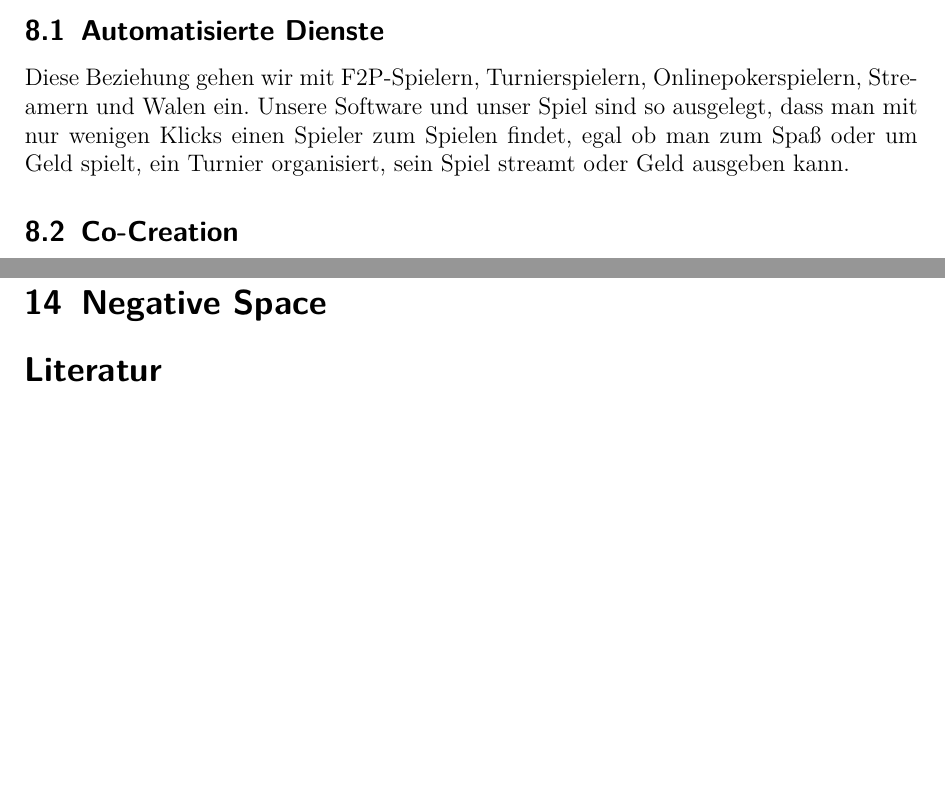
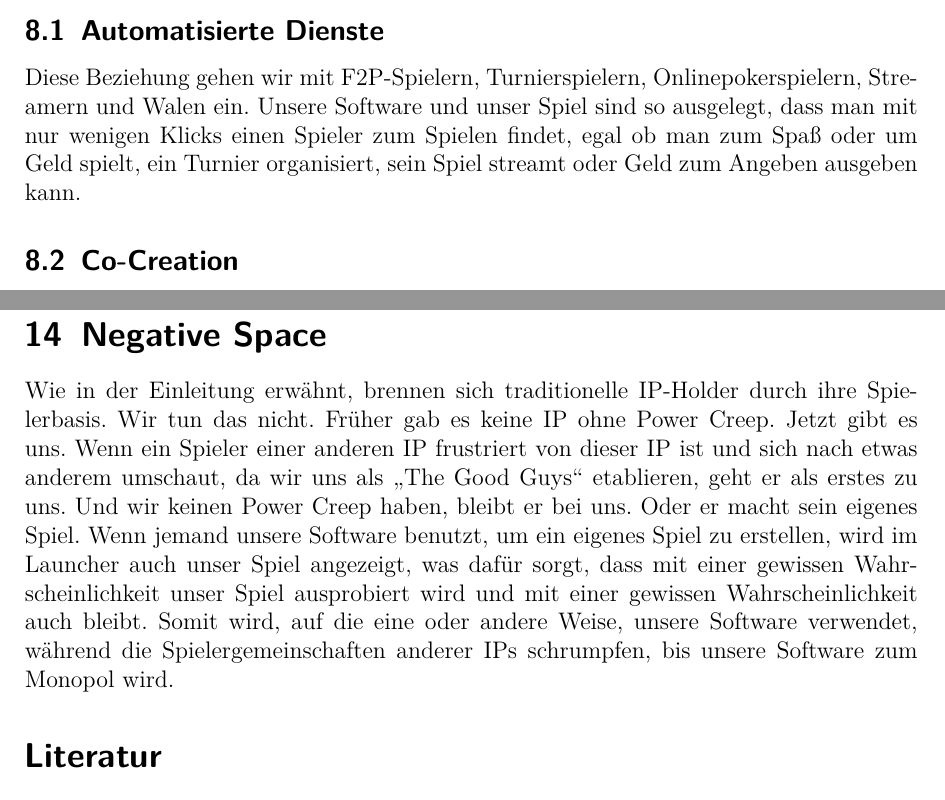
Before and after one commit to FXJackAll/Masterarbeit_Code, a LaTeX document (Von_der_Idee_zur_Gruendung/Schriftliche_Ausarbeitung/LYA_Gaming_TCG.tex): two parts of pages 20 and 29 of 32, joined at a grey line, cut so that both start at the same text, the shorter picture padded with empty space. Compiled offline with pdfLaTeX.

Commit message:
Seminararbeit weiter geschrieben

```diff
--- a/Von_der_Idee_zur_Gruendung/Schriftliche_Ausarbeitung/LYA_Gaming_TCG.tex
+++ b/Von_der_Idee_zur_Gruendung/Schriftliche_Ausarbeitung/LYA_Gaming_TCG.tex
@@ -409,7 +409,7 @@ Abhängig vom Kundensegment unterscheidet sich die Kundenbeziehung. Wir haben in
 
 \subsection{Automatisierte Dienste} \label{subsec:Kundenbeziehungen:Automatisierte_Dienste}
 
-Diese Beziehung gehen wir mit \ac{f2p}-Spielern, Turnierspielern, Onlinepokerspielern, Streamern und Walen ein. Unsere Software und unser Spiel sind so ausgelegt, dass man mit nur wenigen Klicks einen Spieler zum Spielen findet, egal ob man zum Spaß oder um Geld spielt, ein Turnier organisiert, sein Spiel streamt oder Geld ausgeben kann.
+Diese Beziehung gehen wir mit \ac{f2p}-Spielern, Turnierspielern, Onlinepokerspielern, Streamern und Walen ein. Unsere Software und unser Spiel sind so ausgelegt, dass man mit nur wenigen Klicks einen Spieler zum Spielen findet, egal ob man zum Spaß oder um Geld spielt, ein Turnier organisiert, sein Spiel streamt oder Geld zum Angeben ausgeben kann.
 
 \subsection{Co-Creation} \label{subsec:Kundenbeziehungen:Co_-_Creation}
 
@@ -528,7 +528,7 @@ Sollten wir die EXIST-Förderung bekommen, entfallen Kosten für dedizierte Prog
 
 \section{Negative Space} \label{sec:Negativ_Space}
 
-
+Wie in der Einleitung erwähnt, brennen sich traditionelle \ac{ip}-Holder durch ihre Spielerbasis. Wir tun das nicht. Früher gab es keine \ac{ip} ohne Power Creep. Jetzt gibt es uns. Wenn ein Spieler einer anderen \ac{ip} frustriert von dieser \ac{ip} ist und sich nach etwas anderem umschaut, da wir uns als \glqq The Good Guys\grqq{} etablieren, geht er als erstes zu uns. Und wir keinen Power Creep haben, bleibt er bei uns. Oder er macht sein eigenes Spiel. Wenn jemand unsere Software benutzt, um ein eigenes Spiel zu erstellen, wird im Launcher auch unser Spiel angezeigt, was dafür sorgt, dass mit einer gewissen Wahrscheinlichkeit unser Spiel ausprobiert wird und mit einer gewissen Wahrscheinlichkeit auch bleibt. Somit wird, auf die eine oder andere Weise, unsere Software verwendet, während die Spielergemeinschaften anderer \acp{ip} schrumpfen, bis unsere Software zum Monopol wird.
 
 % Literaturliste soll im Inhaltsverzeichnis auftauchen
 \addcontentsline{toc}{section}{Literaturverzeichnis}
```
Also changed, not shown: Von_der_Idee_zur_Gruendung/Schriftliche_Ausarbeitung/LYA_Gaming_TCG.pdf, Von_der_Idee_zur_Gruendung/Schriftliche_Ausarbeitung/LYA_Gaming_TCG.tex (2 more changed lines), 3 other files.
